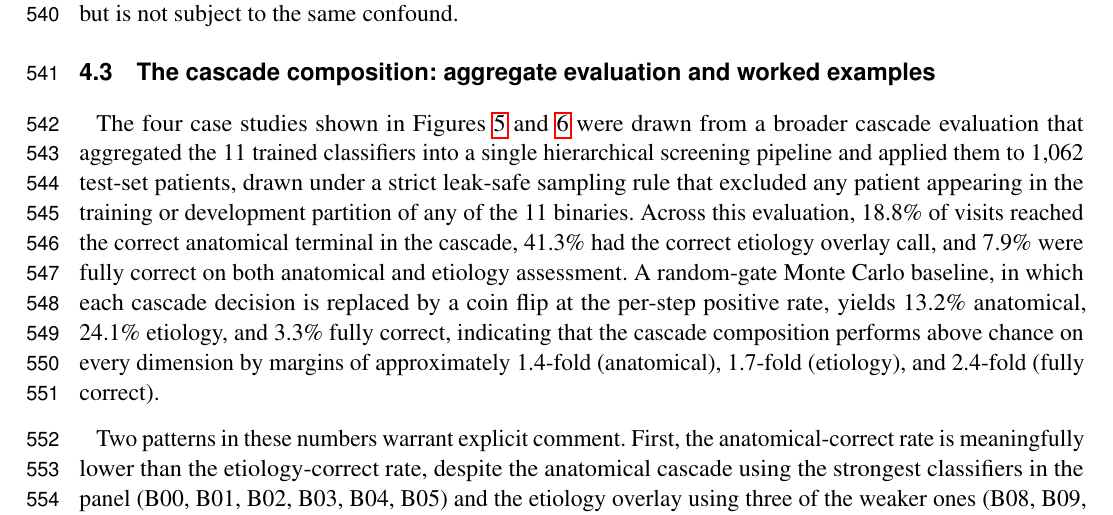
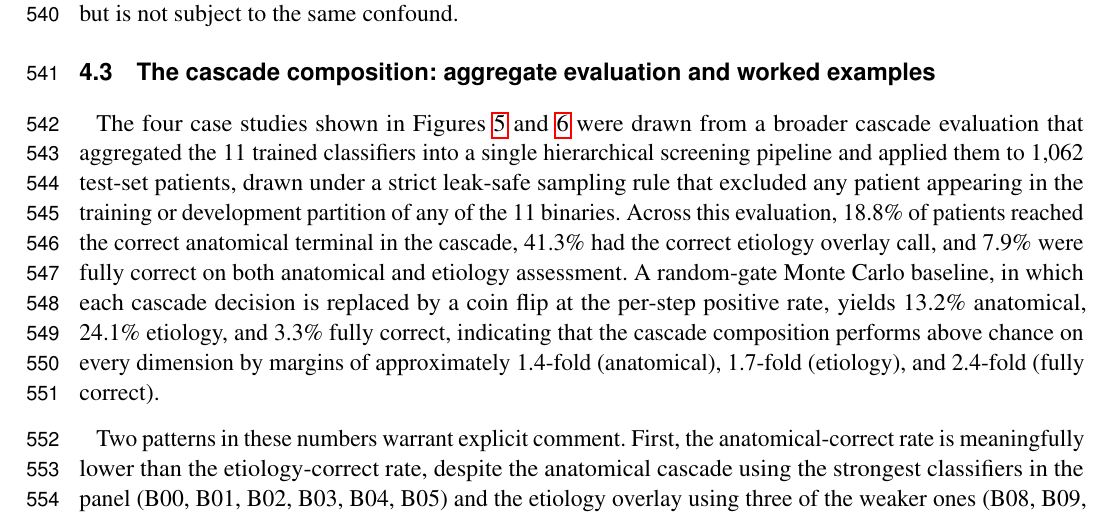
Before and after one commit to vjsravi/frontiers-2026-paper, a LaTeX document (frontiers.tex): part of page 14 of 29, cut so that both start at the same text. Compiled offline with pdfLaTeX.

Commit message:
E6 reviewer fix: cascade evaluation unit is patients, not visits
L264 said '1,062 test-set patients' then '18.8% of visits'; aligned to patients
since the cascade evaluation cohort is patient-level. L266 percentages
('observed 18.8% anatomical rate', '7.9% fully-correct rate') are unit-neutral
and now read consistently as patient-level.

Co-Authored-By: Claude Opus 4.7 (1M context) <noreply@anthropic.com>

```diff
--- a/frontiers.tex
+++ b/frontiers.tex
@@ -261,7 +261,7 @@ The third category is a cohort-level confound. B05 (pneumonia versus non-pneumon
 \subsection{The cascade composition: aggregate evaluation and worked examples}
 \label{sec:discussion-cascade}
 
-The four case studies shown in Figures~\ref{fig_case_studies} and~\ref{fig_case_studies_b} were drawn from a broader cascade evaluation that aggregated the 11 trained classifiers into a single hierarchical screening pipeline and applied them to 1{,}062 test-set patients, drawn under a strict leak-safe sampling rule that excluded any patient appearing in the training or development partition of any of the 11 binaries. Across this evaluation, 18.8\% of visits reached the correct anatomical terminal in the cascade, 41.3\% had the correct etiology overlay call, and 7.9\% were fully correct on both anatomical and etiology assessment. A random-gate Monte Carlo baseline, in which each cascade decision is replaced by a coin flip at the per-step positive rate, yields 13.2\% anatomical, 24.1\% etiology, and 3.3\% fully correct, indicating that the cascade composition performs above chance on every dimension by margins of approximately 1.4-fold (anatomical), 1.7-fold (etiology), and 2.4-fold (fully correct).
+The four case studies shown in Figures~\ref{fig_case_studies} and~\ref{fig_case_studies_b} were drawn from a broader cascade evaluation that aggregated the 11 trained classifiers into a single hierarchical screening pipeline and applied them to 1{,}062 test-set patients, drawn under a strict leak-safe sampling rule that excluded any patient appearing in the training or development partition of any of the 11 binaries. Across this evaluation, 18.8\% of patients reached the correct anatomical terminal in the cascade, 41.3\% had the correct etiology overlay call, and 7.9\% were fully correct on both anatomical and etiology assessment. A random-gate Monte Carlo baseline, in which each cascade decision is replaced by a coin flip at the per-step positive rate, yields 13.2\% anatomical, 24.1\% etiology, and 3.3\% fully correct, indicating that the cascade composition performs above chance on every dimension by margins of approximately 1.4-fold (anatomical), 1.7-fold (etiology), and 2.4-fold (fully correct).
 
 Two patterns in these numbers warrant explicit comment. First, the anatomical-correct rate is meaningfully lower than the etiology-correct rate, despite the anatomical cascade using the strongest classifiers in the panel (B00, B01, B02, B03, B04, B05) and the etiology overlay using three of the weaker ones (B08, B09, B10). The reason is structural rather than acoustic: anatomical traversal requires four to five sequential gate decisions to be jointly correct, while etiology assessment is a single-shot parallel call that does not depend on upstream routing. Per-step gate accuracies on the cascade evaluation cohort range from approximately 52\% to 69\%, and the multiplicative composition of four to five such gates lands close to the observed 18.8\% anatomical rate. This is the standard error-propagation behavior expected when independently trained classifiers are stacked into a deep decision sequence without joint training, and it is the principal methodological reason a hierarchical cascade composed from independently optimized binaries underperforms the per-binary AUCs reported in Section~\ref{sec:results-discrimination}. The 7.9\% fully-correct rate, which requires both the anatomical traversal and the etiology overlay to be correct simultaneously, is therefore best read as a lower bound on what an end-to-end voice triage system could achieve, and the gap between independent-task performance and composed cascade performance is itself the most informative methodological finding of this analysis.
 
```
